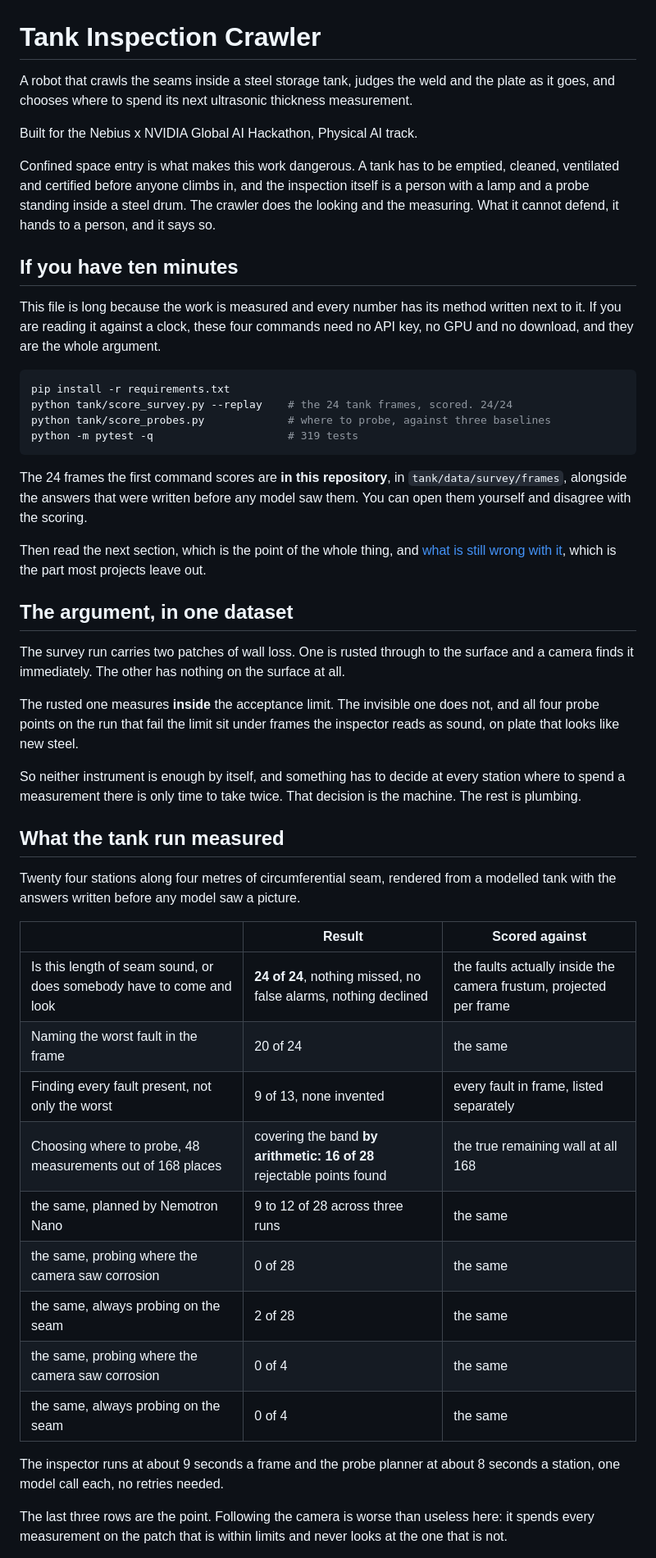
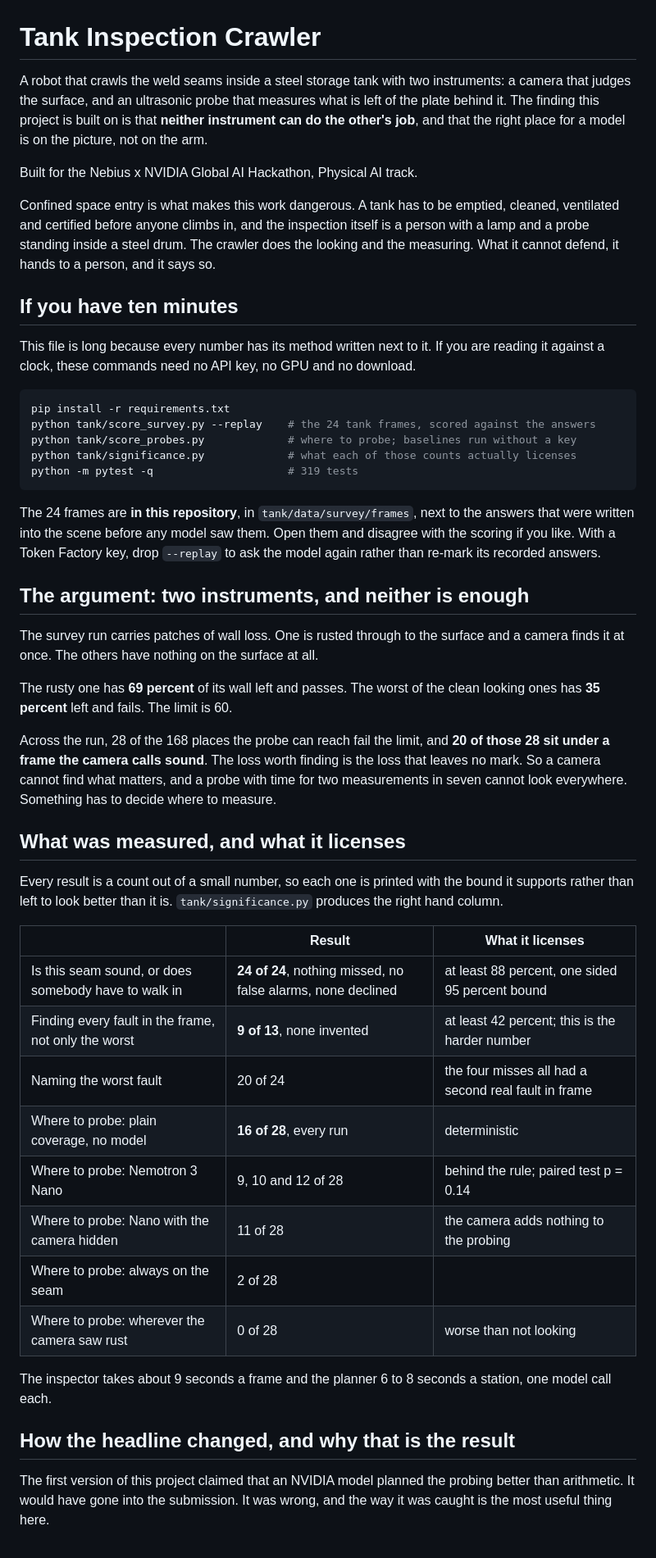
Before and after one commit to harshal-96/tank-inspection-crawler, a Markdown page: README.md, the part around one of its changes. Shown at 82% size. Drawn GitHub-style.

````diff
--- a/README.md
+++ b/README.md
@@ -1,7 +1,9 @@
 # Tank Inspection Crawler
 
-A robot that crawls the seams inside a steel storage tank, judges the weld and the plate
-as it goes, and chooses where to spend its next ultrasonic thickness measurement.
+A robot that crawls the weld seams inside a steel storage tank with two instruments: a
+camera that judges the surface, and an ultrasonic probe that measures what is left of the
+plate behind it. The finding this project is built on is that **neither instrument can do
+the other's job**, and that the right place for a model is on the picture, not on the arm.
 
 Built for the Nebius x NVIDIA Global AI Hackathon, Physical AI track.
 
@@ -12,59 +14,58 @@ and the measuring. What it cannot defend, it hands to a person, and it says so.
 
 ## If you have ten minutes
 
-This file is long because the work is measured and every number has its method
-written next to it. If you are reading it against a clock, these four commands
-need no API key, no GPU and no download, and they are the whole argument.
+This file is long because every number has its method written next to it. If you are
+reading it against a clock, these commands need no API key, no GPU and no download.
 
 ```bash
 pip install -r requirements.txt
-python tank/score_survey.py --replay    # the 24 tank frames, scored. 24/24
-python tank/score_probes.py             # where to probe, against three baselines
+python tank/score_survey.py --replay    # the 24 tank frames, scored against the answers
+python tank/score_probes.py             # where to probe; baselines run without a key
+python tank/significance.py             # what each of those counts actually licenses
 python -m pytest -q                     # 319 tests
 ```
 
-The 24 frames the first command scores are **in this repository**, in
-`tank/data/survey/frames`, alongside the answers that were written before any
-model saw them. You can open them yourself and disagree with the scoring.
+The 24 frames are **in this repository**, in `tank/data/survey/frames`, next to the
+answers that were written into the scene before any model saw them. Open them and
+disagree with the scoring if you like. With a Token Factory key, drop `--replay` to ask
+the model again rather than re-mark its recorded answers.
 
-Then read the next section, which is the point of the whole thing, and
-[what is still wrong with it](#what-is-still-wrong-with-it), which is the part
-most projects leave out.
+## The argument: two instruments, and neither is enough
 
-## The argument, in one dataset
+The survey run carries patches of wall loss. One is rusted through to the surface and a
+camera finds it at once. The others have nothing on the surface at all.
 
-The survey run carries two patches of wall loss. One is rusted through to the surface and
-a camera finds it immediately. The other has nothing on the surface at all.
+The rusty one has **69 percent** of its wall left and passes. The worst of the clean
+looking ones has **35 percent** left and fails. The limit is 60.
 
-The rusted one measures **inside** the acceptance limit. The invisible one does not, and
-all four probe points on the run that fail the limit sit under frames the inspector reads
-as sound, on plate that looks like new steel.
+Across the run, 28 of the 168 places the probe can reach fail the limit, and **20 of
+those 28 sit under a frame the camera calls sound**. The loss worth finding is the loss
+that leaves no mark. So a camera cannot find what matters, and a probe with time for two
+measurements in seven cannot look everywhere. Something has to decide where to measure.
 
-So neither instrument is enough by itself, and something has to decide at every station
-where to spend a measurement there is only time to take twice. That decision is the
-machine. The rest is plumbing.
+## What was measured, and what it licenses
 
-## What the tank run measured
+Every result is a count out of a small number, so each one is printed with the bound it
+supports rather than left to look better than it is. `tank/significance.py` produces the
+right hand column.
 
-Twenty four stations along four metres of circumferential seam, rendered from a modelled
-tank with the answers written before any model saw a picture.
+| | Result | What it licenses |
+| --- | --- | --- |
+| Is this seam sound, or does somebody have to walk in | **24 of 24**, nothing missed, no false alarms, none declined | at least 88 percent, one sided 95 percent bound |
+| Finding every fault in the frame, not only the worst | **9 of 13**, none invented | at least 42 percent; this is the harder number |
+| Naming the worst fault | 20 of 24 | the four misses all had a second real fault in frame |
+| Where to probe: plain coverage, no model | **16 of 28**, every run | deterministic |
+| Where to probe: Nemotron 3 Nano | 9, 10 and 12 of 28 | behind the rule; paired test p = 0.14 |
+| Where to probe: Nano with the camera hidden | 11 of 28 | the camera adds nothing to the probing |
+| Where to probe: always on the seam | 2 of 28 | |
+| Where to probe: wherever the camera saw rust | 0 of 28 | worse than not looking |
 
-| | Result | Scored against |
-| --- | --- | --- |
-| Is this length of seam sound, or does somebody have to come and look | **24 of 24**, nothing missed, no false alarms, nothing declined | the faults actually inside the camera frustum, projected per frame |
-| Naming the worst fault in the frame | 20 of 24 | the same |
-| Finding every fault present, not only the worst | 9 of 13, none invented | every fault in frame, listed separately |
-| Choosing where to probe, 48 measurements out of 168 places | covering the band **by arithmetic: 16 of 28** rejectable points found | the true remaining wall at all 168 |
-| the same, planned by Nemotron Nano | 9 to 12 of 28 across three runs | the same |
-| the same, probing where the camera saw corrosion | 0 of 28 | the same |
-| the same, always probing on the seam | 2 of 28 | the same |
-| the same, probing where the camera saw corrosion | 0 of 4 | the same |
-| the same, always probing on the seam | 0 of 4 | the same |
+The inspector takes about 9 seconds a frame and the planner 6 to 8 seconds a station,
+one model call each.
 
-The inspector runs at about 9 seconds a frame and the probe planner at about 8 seconds a
-station, one model call each, no retries needed.
+## How the headline changed, and why that is the result
 
-The last three rows are the point. Following the camera is worse than useless here: it
-spends every measurement on the patch that is within limits and never looks at the one
-that is not.
+The first version of this project claimed that an NVIDIA model planned the probing
+better than arithmetic. It would have gone into the submission. It was wrong, and the
+way it was caught is the most useful thing here.
 
````
Also changed, not shown: other parts of README.md (+50 -72 lines).
